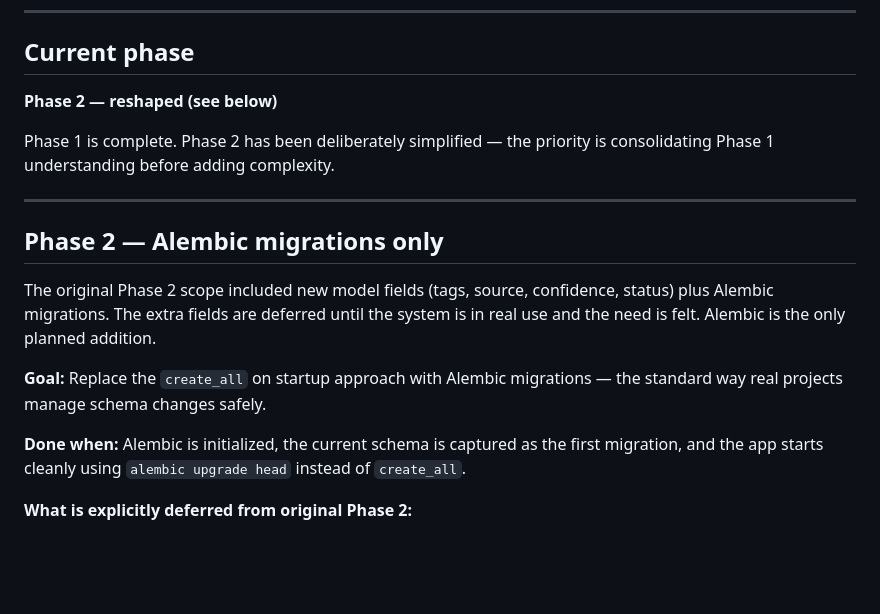
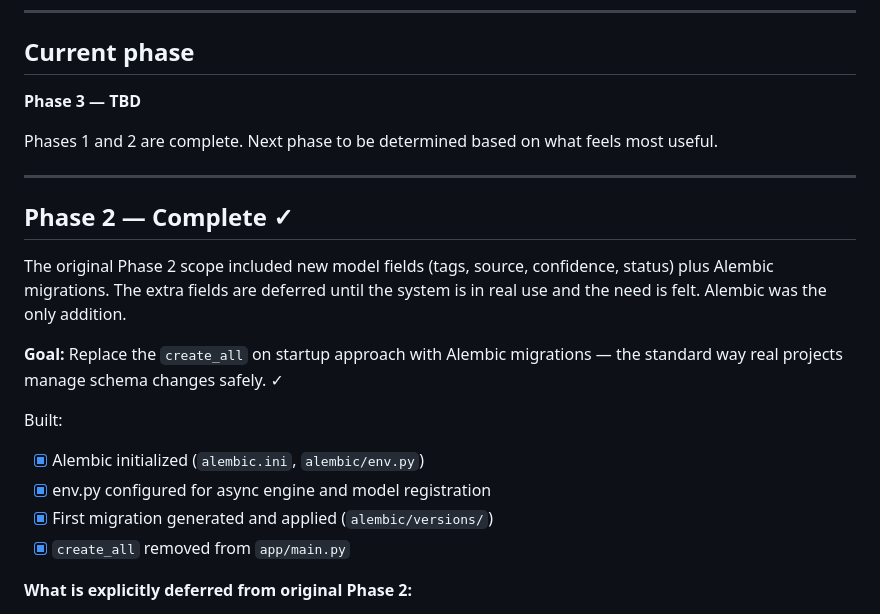
Before and after one commit to Dan-Jordan/learn-stack, a Markdown page: CLAUDE.md, the part around the change. Rendered like a GitHub page; blank space fills up the shorter version.

Commit message:
Mark Phase 2 complete in CLAUDE.md

```diff
--- a/CLAUDE.md
+++ b/CLAUDE.md
@@ -42,19 +42,23 @@ When working on Phase 1–3, keep the RAG architecture in mind even when not bui
 
 ## Current phase
 
-**Phase 2 — reshaped (see below)**
+**Phase 3 — TBD**
 
-Phase 1 is complete. Phase 2 has been deliberately simplified — the priority is consolidating Phase 1 understanding before adding complexity.
+Phases 1 and 2 are complete. Next phase to be determined based on what feels most useful.
 
 ---
 
-## Phase 2 — Alembic migrations only
+## Phase 2 — Complete ✓
 
-The original Phase 2 scope included new model fields (tags, source, confidence, status) plus Alembic migrations. The extra fields are deferred until the system is in real use and the need is felt. Alembic is the only planned addition.
+The original Phase 2 scope included new model fields (tags, source, confidence, status) plus Alembic migrations. The extra fields are deferred until the system is in real use and the need is felt. Alembic was the only addition.
 
-**Goal:** Replace the `create_all` on startup approach with Alembic migrations — the standard way real projects manage schema changes safely.
+**Goal:** Replace the `create_all` on startup approach with Alembic migrations — the standard way real projects manage schema changes safely. ✓
 
-**Done when:** Alembic is initialized, the current schema is captured as the first migration, and the app starts cleanly using `alembic upgrade head` instead of `create_all`.
+Built:
+- [x] Alembic initialized (`alembic.ini`, `alembic/env.py`)
+- [x] env.py configured for async engine and model registration
+- [x] First migration generated and applied (`alembic/versions/`)
+- [x] `create_all` removed from `app/main.py`
 
 **What is explicitly deferred from original Phase 2:**
 - tags (Array[String])
```
